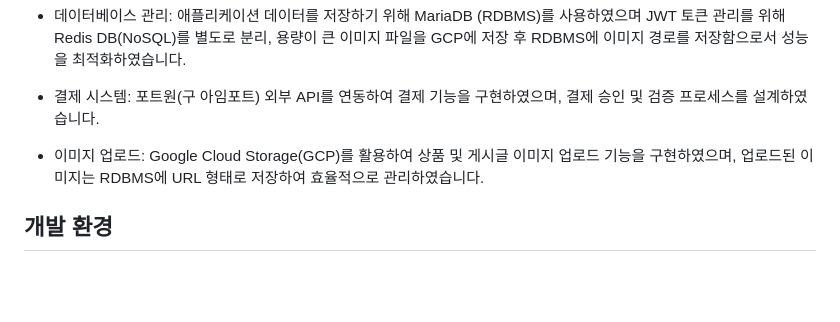
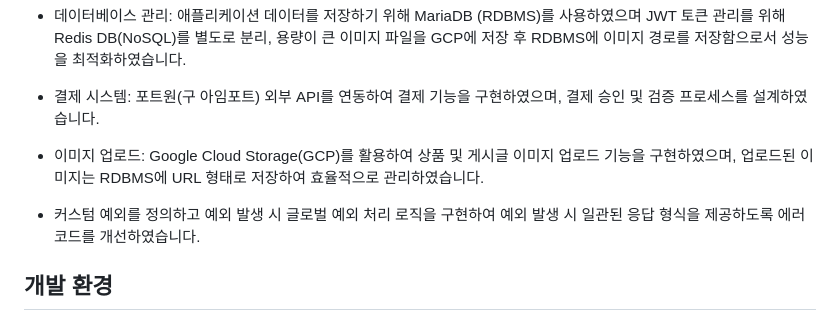
Before and after one commit to jae-ryeong/online-store, a Markdown page: README.md, the part around the change. Rendered like a GitHub page; blank space fills up the shorter version.

```diff
--- a/README.md
+++ b/README.md
@@ -47,6 +47,8 @@
 
 - 이미지 업로드: Google Cloud Storage(GCP)를 활용하여 상품 및 게시글 이미지 업로드 기능을 구현하였으며, 업로드된 이미지는 RDBMS에 URL 형태로 저장하여 효율적으로 관리하였습니다.
 
+- 커스텀 예외를 정의하고 예외 발생 시 글로벌 예외 처리 로직을 구현하여 예외 발생 시 일관된 응답 형식을 제공하도록 에러코드를 개선하였습니다.
+
 ## 개발 환경
 - Docker를 활용하여 MySQL과 Redis의 컨테이너 이미지를 생성하고, 일관된 개발 및 배포 환경을 유지할 수 있도록 설정하였습니다.
 
```
